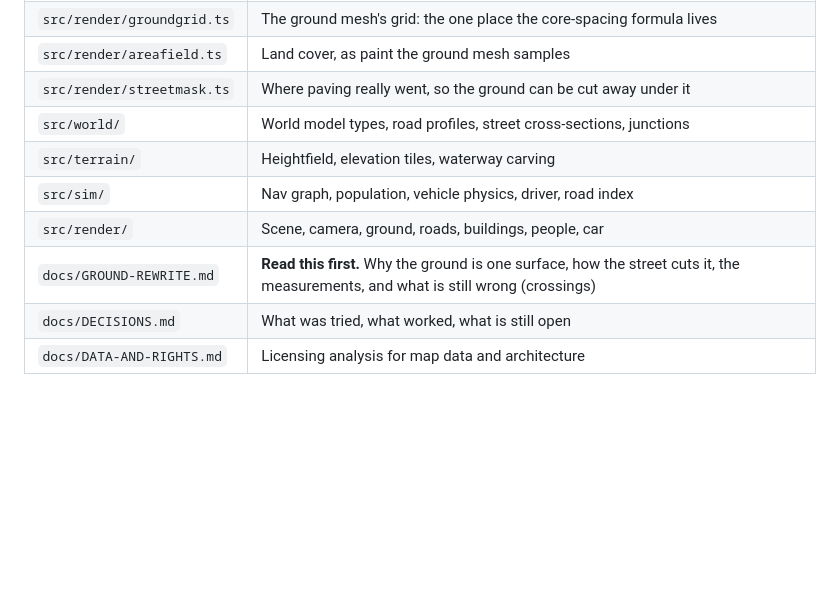
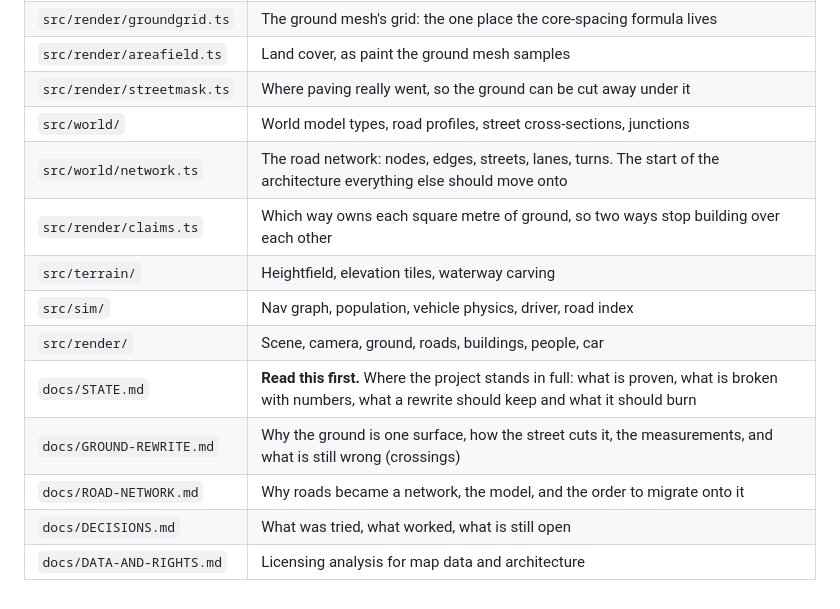
Before and after one commit to depth4/lifeboon, a Markdown page: CLAUDE.md, the part around the change. GitHub-like rendering; blank space fills up the shorter version.

```diff
--- a/CLAUDE.md
+++ b/CLAUDE.md
@@ -229,9 +229,13 @@ ground standing in a road moves, something changed that should not have.
 | `src/render/areafield.ts` | Land cover, as paint the ground mesh samples |
 | `src/render/streetmask.ts` | Where paving really went, so the ground can be cut away under it |
 | `src/world/` | World model types, road profiles, street cross-sections, junctions |
+| `src/world/network.ts` | The road network: nodes, edges, streets, lanes, turns. The start of the architecture everything else should move onto |
+| `src/render/claims.ts` | Which way owns each square metre of ground, so two ways stop building over each other |
 | `src/terrain/` | Heightfield, elevation tiles, waterway carving |
 | `src/sim/` | Nav graph, population, vehicle physics, driver, road index |
 | `src/render/` | Scene, camera, ground, roads, buildings, people, car |
-| `docs/GROUND-REWRITE.md` | **Read this first.** Why the ground is one surface, how the street cuts it, the measurements, and what is still wrong (crossings) |
+| `docs/STATE.md` | **Read this first.** Where the project stands in full: what is proven, what is broken with numbers, what a rewrite should keep and what it should burn |
+| `docs/GROUND-REWRITE.md` | Why the ground is one surface, how the street cuts it, the measurements, and what is still wrong (crossings) |
+| `docs/ROAD-NETWORK.md` | Why roads became a network, the model, and the order to migrate onto it |
 | `docs/DECISIONS.md` | What was tried, what worked, what is still open |
 | `docs/DATA-AND-RIGHTS.md` | Licensing analysis for map data and architecture |
```
Also changed, not shown: docs/STATE.md (added, +267 -0 lines).
